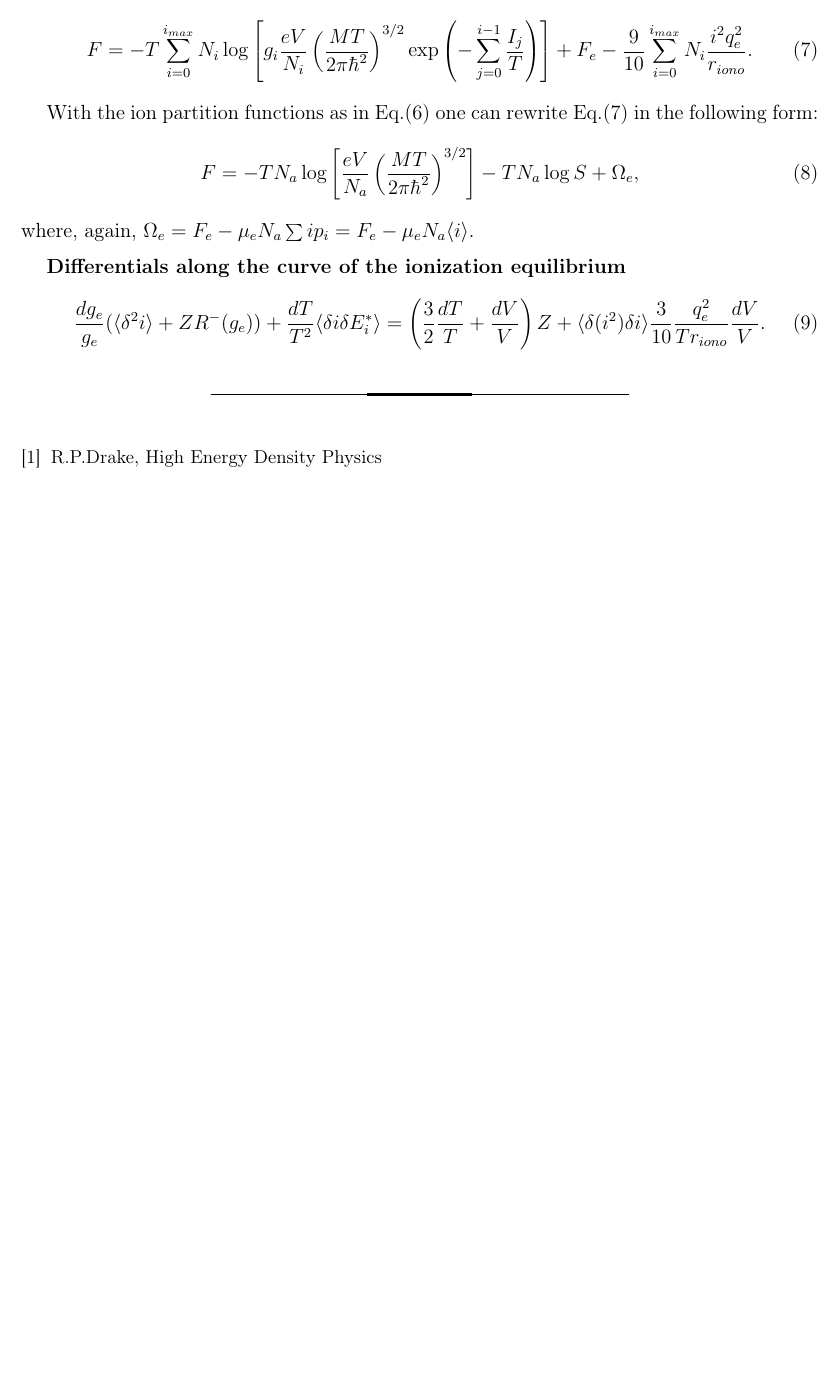
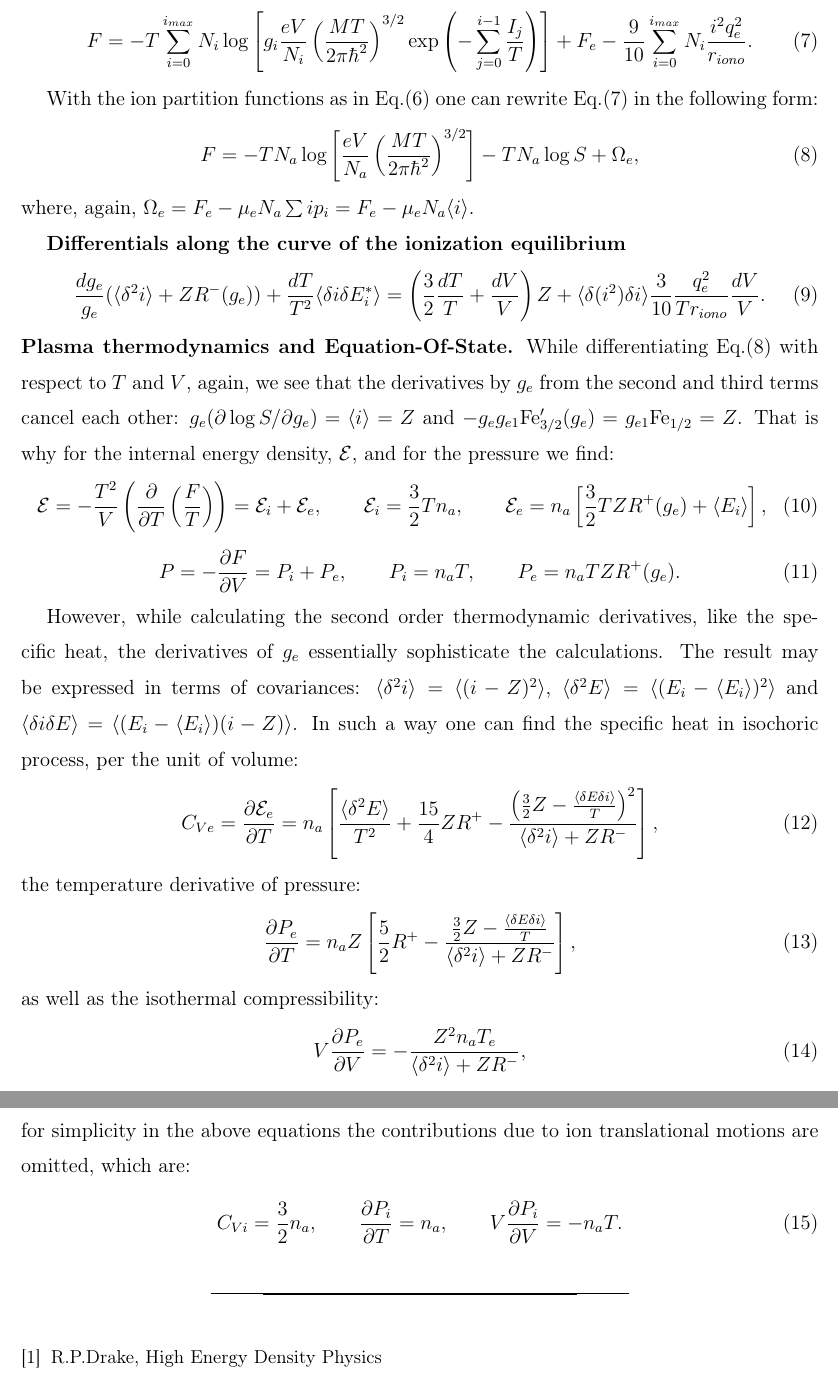
Before and after one commit to SWMFsoftware/util, a LaTeX paper (CRASH/doc/Tex/Coulomb.tex): part of page 2 of 2 before the commit and two parts of pages 2 and 3 of 3 after it, the two joined at a grey line, cut so that both start at the same text, the shorter picture padded with empty space. Compiled offline with pdfLaTeX.

Commit message:
Add formulae for thermodynamic functions and derivatives.  Modified Files:  	Coulomb.tex

```diff
--- a/CRASH/doc/Tex/Coulomb.tex
+++ b/CRASH/doc/Tex/Coulomb.tex
@@ -67,6 +67,53 @@ where, again, $\Omega_e = F_e - \mu_e N_a \sum i p_i = F_e - \mu_e N_a \langle i
 \left(\frac32 \frac{dT}T + \frac{dV}V\right) Z + \langle \delta(i^2) \delta i \rangle \frac{3}{10} \frac{q_e^2}{Tr_{iono}}
 \frac{dV}{V}.
 \end{equation}
+{\bf Plasma thermodynamics and Equation-Of-State.}
+While differentiating Eq.(\ref{ffullm}) with respect to $T$ and $V$, again, we see that the derivatives
+by $g_e$ from the second and third terms cancel
+each other: $g_e(\partial \log S/\partial g_e)=\langle i\rangle=Z$ and $-g_eg_{e1}{\rm Fe}^\prime_{3/2}(g_e)=g_{e1}{\rm Fe}_{1/2}=Z$. That is why for the internal energy density,
+${\cal E}$, and for the pressure we find:
+\begin{equation}
+{\cal E} = -\frac{T^2}V\left(\frac{\partial}{\partial T}\left(\frac F T\right)\right)=
+{\cal E}_i+{\cal E}_e,\qquad{\cal E}_i=\frac32Tn_a,
+\qquad{\cal E}_e=n_a\left[\frac32TZR^+(g_e)+\langle E_i\rangle\right],
+\end{equation}
+\begin{equation}
+P = -\frac{\partial F}{\partial V}=P_i+P_e,\qquad
+P_i = n_aT,\qquad
+P_e = n_aTZR^+(g_e).
+\end{equation}
+
+However, while calculating the second order thermodynamic derivatives, like the specific heat, the derivatives of $g_e$ essentially sophisticate the
+calculations. The result may be expressed in terms of covariances: $\langle\delta^2i\rangle=\langle(i-Z)^2\rangle$, $\langle\delta^2E\rangle=\langle(E_i-\langle E_i\rangle)^2 \rangle$ and
+$\langle\delta i\delta E\rangle=\langle(E_i-\langle E_i\rangle)(i-Z)\rangle$. In such a way one can find the specific heat in isochoric process, per the unit of volume:
+\begin{equation}
+C_{Ve}=\frac{\partial {\cal E}_e}{\partial T}=n_a\left[\frac{\langle\delta^2E\rangle}{T^2}+\frac{15}4ZR^+
+-\frac{\left(\frac32Z-\frac{\langle\delta E\delta i\rangle}T\right)^2}{\langle\delta^2i\rangle+ZR^-}\right],
+\end{equation}
+the temperature derivative of pressure:
+\begin{equation}
+\frac {\partial P_e}{\partial T}=n_aZ\left[\frac52 R^+ -\frac{\frac32Z-\frac{\langle\delta E\delta i\rangle}T}{\langle\delta^2i\rangle+ZR^-}\right],
+\end{equation}
+as well as the isothermal compressibility:
+\begin{equation}
+V\frac{\partial P_e}{\partial V}=-\frac{Z^2n_aT_e}{\langle\delta^2i\rangle+ZR^-},
+\end{equation}
+for simplicity in the above equations the contributions due to ion translational motions are omitted, which are:
+\begin{equation}
+C_{Vi}=\frac32n_a, \qquad
+\frac{\partial P_i}{\partial T}=n_a, \qquad
+V\frac{\partial P_i}{\partial V}=-n_aT.
+\end{equation}
+
+%\include{FermiFunction}
+%\include{CoulombInteraction}
+
+
+%{\bf Conclusion.} Again, mention that in the partially ionized plasma the exchamge interaction
+%effect on the plasma pressure is not exhausted by the multiplier  $R^+\ge 1$, there is also the reduction in $Z$ proportional to negative
+%$\delta_{\rm Fe}$. This thermodynamical property of the partial ionized gas should be also taken into account while
+%generalizing the result for the case of small but finite Coulomb interactions, which may be  done by developing the
+%chemical potential of the electron gas into a series of the average Coulomb potential of electrons.
 
 
 
```
